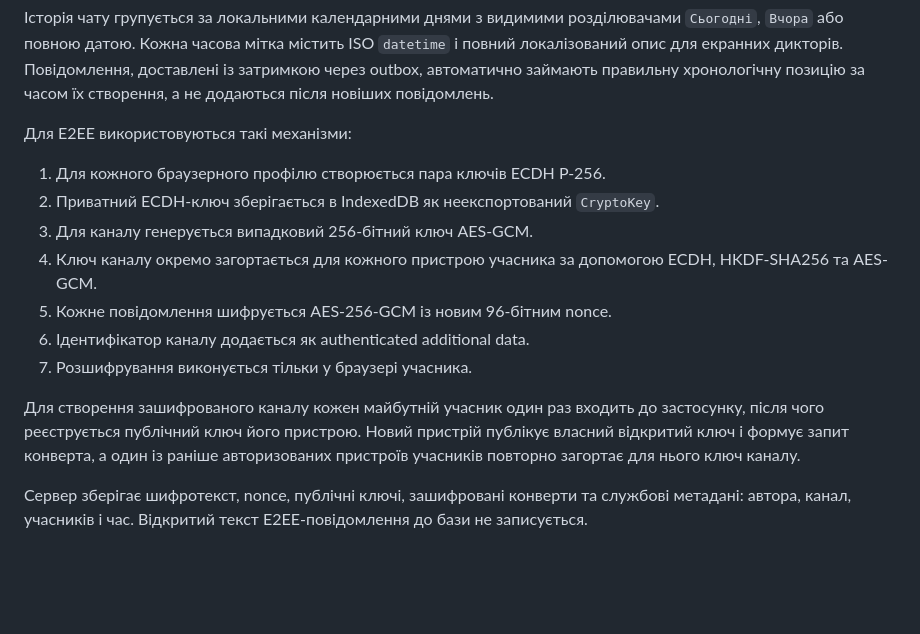
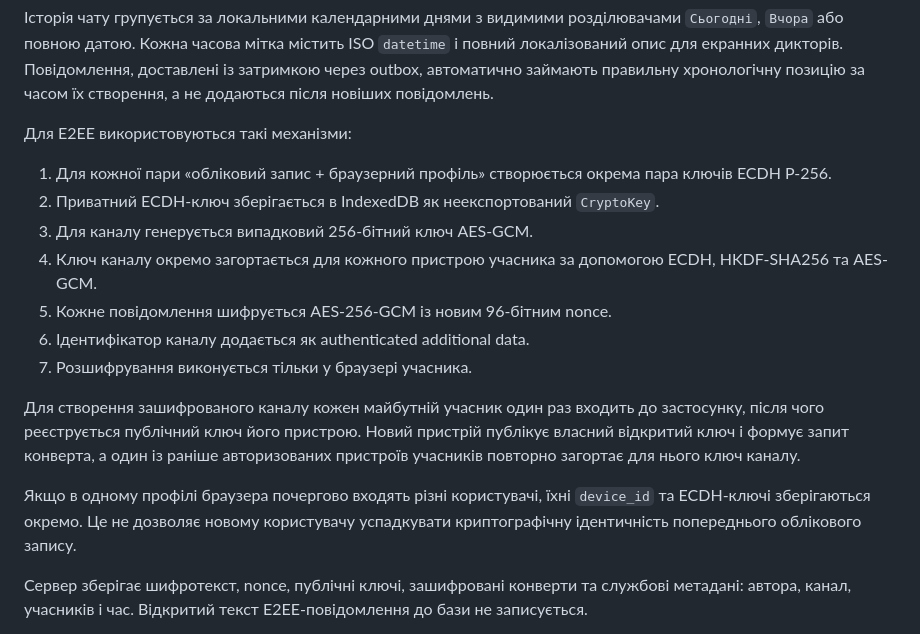
Before and after one commit to Sveta2507/Nexus_project, a Markdown page: README.md, the part around the change. Drawn GitHub-style; blank space fills up the shorter version.

```diff
--- a/README.md
+++ b/README.md
@@ -203,7 +203,7 @@ Port forwarding не змінює логіку застосунку: брауз
 
 Для E2EE використовуються такі механізми:
 
-1. Для кожного браузерного профілю створюється пара ключів ECDH P-256.
+1. Для кожної пари «обліковий запис + браузерний профіль» створюється окрема пара ключів ECDH P-256.
 2. Приватний ECDH-ключ зберігається в IndexedDB як неекспортований `CryptoKey`.
 3. Для каналу генерується випадковий 256-бітний ключ AES-GCM.
 4. Ключ каналу окремо загортається для кожного пристрою учасника за допомогою ECDH, HKDF-SHA256 та AES-GCM.
@@ -212,6 +212,8 @@ Port forwarding не змінює логіку застосунку: брауз
 7. Розшифрування виконується тільки у браузері учасника.
 
 Для створення зашифрованого каналу кожен майбутній учасник один раз входить до застосунку, після чого реєструється публічний ключ його пристрою. Новий пристрій публікує власний відкритий ключ і формує запит конверта, а один із раніше авторизованих пристроїв учасників повторно загортає для нього ключ каналу.
+
+Якщо в одному профілі браузера почергово входять різні користувачі, їхні `device_id` та ECDH-ключі зберігаються окремо. Це не дозволяє новому користувачу успадкувати криптографічну ідентичність попереднього облікового запису.
 
 Сервер зберігає шифротекст, nonce, публічні ключі, зашифровані конверти та службові метадані: автора, канал, учасників і час. Відкритий текст E2EE-повідомлення до бази не записується.
 
```
